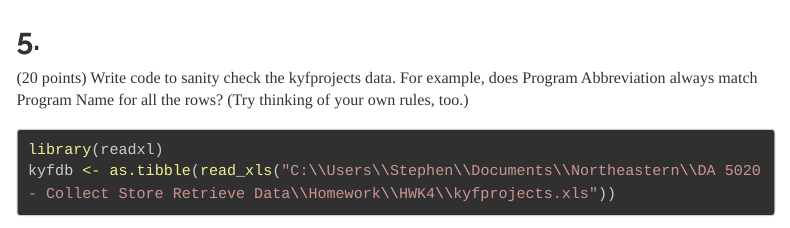
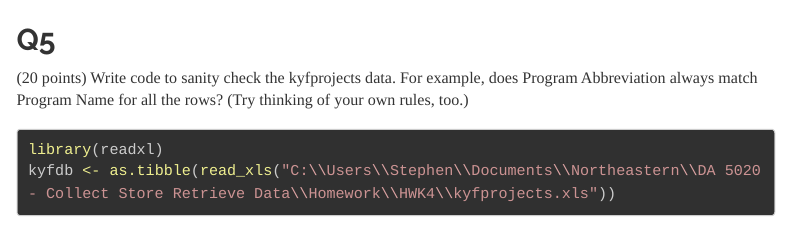
Before and after one commit to yogat3ch/da5020, an R Markdown document (HWK4/Holsenbeck_S_4.rmd): the page in a window 1100 px wide, from 4220 px down. Rendered offline with R 4.5, knitr and Pandoc, with nearby package versions; some code elsewhere in the file could not run offline; a font, style sheet, LaTeX package, included part or bibliography that could not be used is replaced or left out; menus at the side of the page are left out; long lines of code are wrapped.

Commit message:
Fix Q5 Headng
t: 11.79

````diff
--- a/HWK4/Holsenbeck_S_4.rmd
+++ b/HWK4/Holsenbeck_S_4.rmd
@@ -151,7 +151,8 @@ ggplot(data = fm_by_loc,mapping=aes(x=reorder(loc, Number),y=Number))+
   geom_text(aes(label=paste0(pct,"%")),color="blue", stat="identity",hjust=-0.1, size=4)+
   theme(plot.title = element_text(hjust = .5),plot.subtitle = element_text(hjust = .5))
 ```
-## 5.
+
+## Q5
 (20 points) Write code to sanity check the kyfprojects data. For example, does Program Abbreviation always match Program Name for all the rows? (Try thinking of your own rules, too.)
 ```{r 'Read Know Your Farmers, Know Your Food Data'}
 library(readxl)
````
